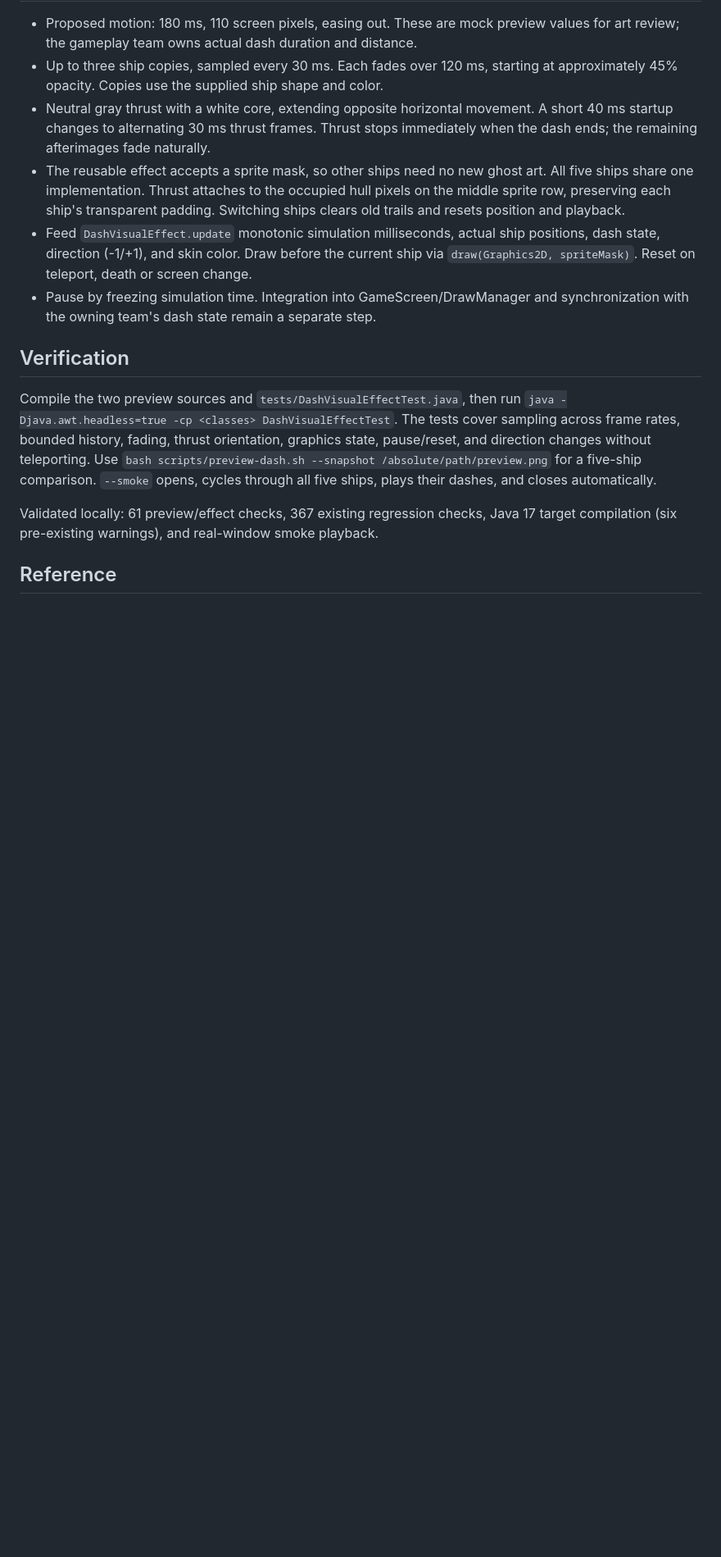
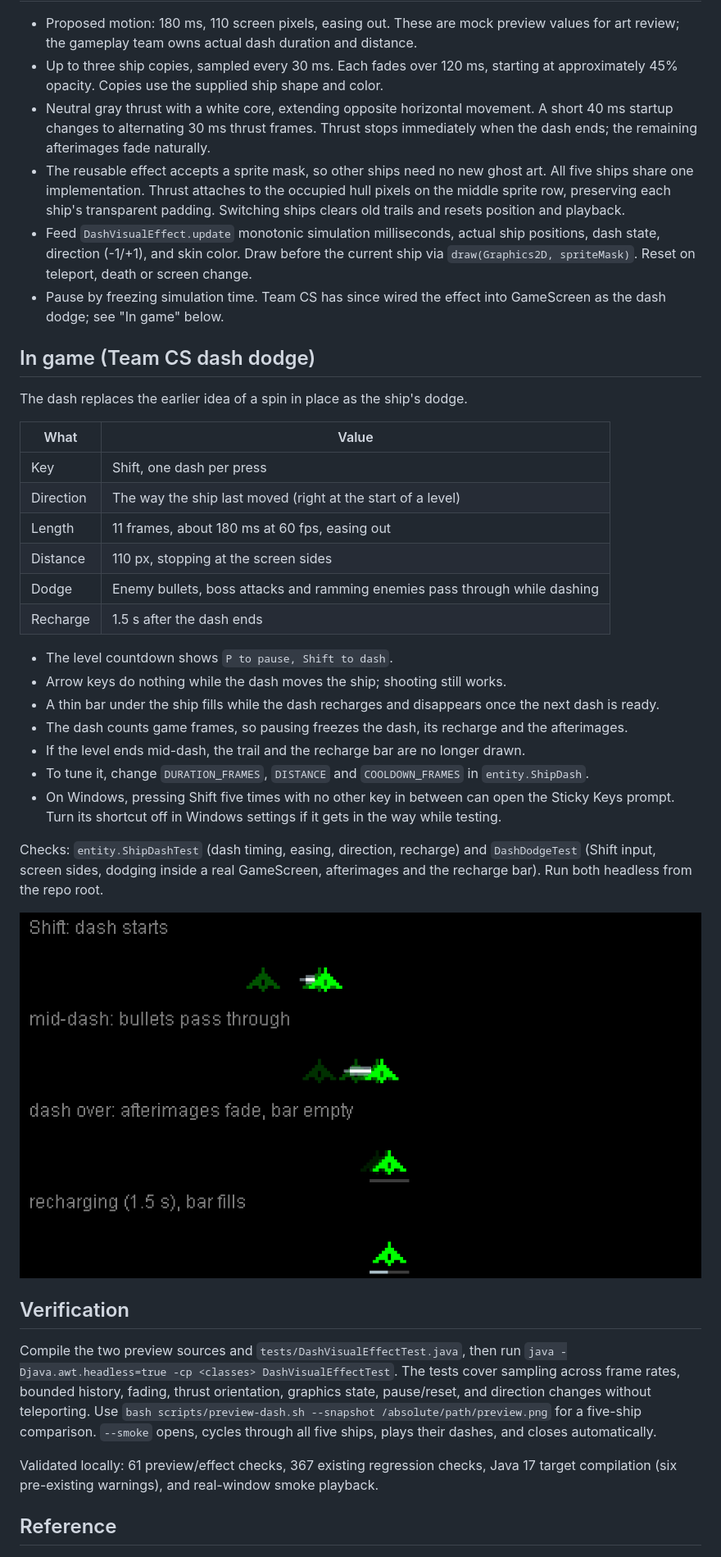
Before and after one commit to doha1208/SDP-23621, a Markdown page: docs/dash-motion-preview.md, the part around the change. Shown at 82% size. GitHub-like rendering; pictures changed too: docs/screenshots/dash-dodge.png (added); blank space fills up the shorter version.

```diff
--- a/docs/dash-motion-preview.md
+++ b/docs/dash-motion-preview.md
@@ -38,8 +38,40 @@ opens a separate window, and removes the temporary build when the window closes.
 - Feed `DashVisualEffect.update` monotonic simulation milliseconds, actual ship
   positions, dash state, direction (-1/+1), and skin color. Draw before the current
   ship via `draw(Graphics2D, spriteMask)`. Reset on teleport, death or screen change.
-- Pause by freezing simulation time. Integration into GameScreen/DrawManager and
-  synchronization with the owning team's dash state remain a separate step.
+- Pause by freezing simulation time. Team CS has since wired the effect into
+  GameScreen as the dash dodge; see "In game" below.
+
+## In game (Team CS dash dodge)
+
+The dash replaces the earlier idea of a spin in place as the ship's dodge.
+
+| What | Value |
+| --- | --- |
+| Key | Shift, one dash per press |
+| Direction | The way the ship last moved (right at the start of a level) |
+| Length | 11 frames, about 180 ms at 60 fps, easing out |
+| Distance | 110 px, stopping at the screen sides |
+| Dodge | Enemy bullets, boss attacks and ramming enemies pass through while dashing |
+| Recharge | 1.5 s after the dash ends |
+
+- The level countdown shows `P to pause, Shift to dash`.
+- Arrow keys do nothing while the dash moves the ship; shooting still works.
+- A thin bar under the ship fills while the dash recharges and disappears once
+  the next dash is ready.
+- The dash counts game frames, so pausing freezes the dash, its recharge and
+  the afterimages.
+- If the level ends mid-dash, the trail and the recharge bar are no longer drawn.
+- To tune it, change `DURATION_FRAMES`, `DISTANCE` and `COOLDOWN_FRAMES` in
+  `entity.ShipDash`.
+- On Windows, pressing Shift five times with no other key in between can open
+  the Sticky Keys prompt. Turn its shortcut off in Windows settings if it gets
+  in the way while testing.
+
+Checks: `entity.ShipDashTest` (dash timing, easing, direction, recharge) and
+`DashDodgeTest` (Shift input, screen sides, dodging inside a real GameScreen,
+afterimages and the recharge bar). Run both headless from the repo root.
+
+![Dash dodge in game](screenshots/dash-dodge.png)
 
 ## Verification
 
```
Also changed, not shown: 5 other files.
